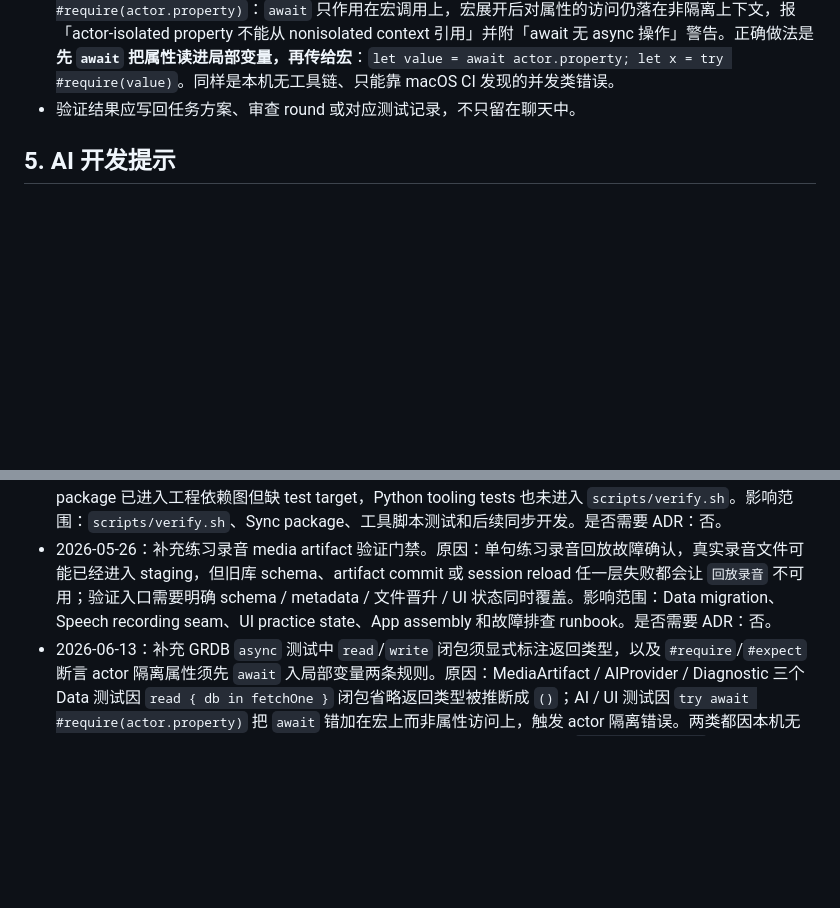
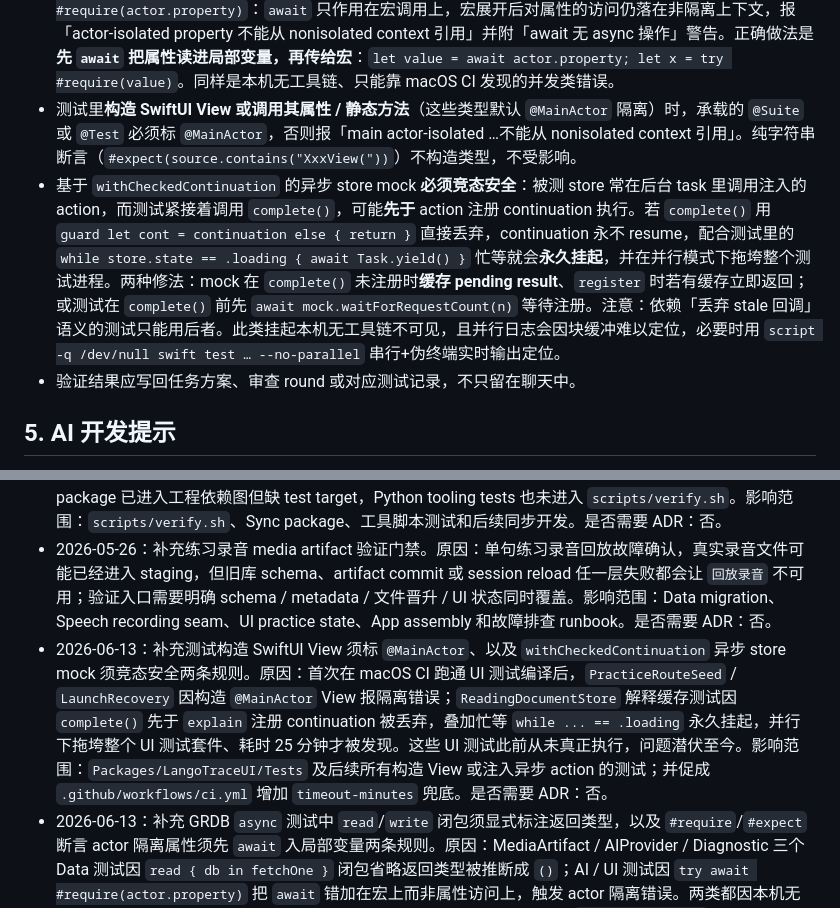
Before and after one commit to zibuyu2015831/LangoTrace, a Markdown page: docs/spec/009-testing-and-verification.md, 2 parts joined by grey strips. GitHub-like rendering; blank space fills up the shorter version.

```diff
--- a/docs/spec/009-testing-and-verification.md
+++ b/docs/spec/009-testing-and-verification.md
@@ -43,6 +43,8 @@
 - 涉及 iOS / iPadOS Keychain 的模拟器验证不得使用完全禁用 code signing 的构建产物。验证前应确认 iOS target 的 `CODE_SIGNING_ALLOWED` 不是 `NO`，并检查构建日志中有模拟器 entitlement 注入或本地签名步骤。
 - 在 `async` 测试函数里直接查库断言时，`databaseQueue.read`/`write` 的**单表达式闭包必须显式标注返回类型**，例如 `try await database.databaseQueue.read { db -> Row? in try Row.fetchOne(...) }`。GRDB 的 `read`/`write` 同时有同步与 `async` 重载，闭包省略返回类型且结果随后用可选链（`row?["col"]`）消费时，类型推断会把闭包返回值误判为 `()`，引发「`()` 没有下标」「表达式是 async 但未标 await」等编译错误，且本地无 Swift 工具链时只能靠 macOS CI 才能发现。同步测试函数里的同步 `read` 不受影响，不要盲目补 `await`。
 - 用 Swift Testing 的 `#require` / `#expect` 断言 **actor 隔离属性**时，不能写 `try await #require(actor.property)`：`await` 只作用在宏调用上，宏展开后对属性的访问仍落在非隔离上下文，报「actor-isolated property 不能从 nonisolated context 引用」并附「await 无 async 操作」警告。正确做法是**先 `await` 把属性读进局部变量，再传给宏**：`let value = await actor.property; let x = try #require(value)`。同样是本机无工具链、只能靠 macOS CI 发现的并发类错误。
+- 测试里**构造 SwiftUI View 或调用其属性 / 静态方法**（这些类型默认 `@MainActor` 隔离）时，承载的 `@Suite` 或 `@Test` 必须标 `@MainActor`，否则报「main actor-isolated …不能从 nonisolated context 引用」。纯字符串断言（`#expect(source.contains("XxxView("))`）不构造类型，不受影响。
+- 基于 `withCheckedContinuation` 的异步 store mock **必须竞态安全**：被测 store 常在后台 task 里调用注入的 action，而测试紧接着调用 `complete()`，可能**先于** action 注册 continuation 执行。若 `complete()` 用 `guard let cont = continuation else { return }` 直接丢弃，continuation 永不 resume，配合测试里的 `while store.state == .loading { await Task.yield() }` 忙等就会**永久挂起**，并在并行模式下拖垮整个测试进程。两种修法：mock 在 `complete()` 未注册时**缓存 pending result**、`register` 时若有缓存立即返回；或测试在 `complete()` 前先 `await mock.waitForRequestCount(n)` 等待注册。注意：依赖「丢弃 stale 回调」语义的测试只能用后者。此类挂起本机无工具链不可见，且并行日志会因块缓冲难以定位，必要时用 `script -q /dev/null swift test … --no-parallel` 串行+伪终端实时输出定位。
 - 验证结果应写回任务方案、审查 round 或对应测试记录，不只留在聊天中。
 
 ## 5. AI 开发提示
@@ -62,5 +64,6 @@
 - 2026-05-23：补充 TTS Provider 配置测试验证门禁。原因：TTS 配置测试跨 Core 配置模型、Data voice profile、AI Provider 请求、Speech 音频校验和 UI 结果面板，不能只用 AI HTTP 响应测试代表音频可用性。影响范围：TTS Provider 配置、Speech package test target、逐句播放前置和后续媒体资产基础设施任务。是否需要 ADR：否，沿用 011 规范。
 - 2026-05-24：补充 Sync package 和 Python tooling 进入统一验证门禁。原因：项目级审查确认 Sync package 已进入工程依赖图但缺 test target，Python tooling tests 也未进入 `scripts/verify.sh`。影响范围：`scripts/verify.sh`、Sync package、工具脚本测试和后续同步开发。是否需要 ADR：否。
 - 2026-05-26：补充练习录音 media artifact 验证门禁。原因：单句练习录音回放故障确认，真实录音文件可能已经进入 staging，但旧库 schema、artifact commit 或 session reload 任一层失败都会让 `回放录音` 不可用；验证入口需要明确 schema / metadata / 文件晋升 / UI 状态同时覆盖。影响范围：Data migration、Speech recording seam、UI practice state、App assembly 和故障排查 runbook。是否需要 ADR：否。
+- 2026-06-13：补充测试构造 SwiftUI View 须标 `@MainActor`、以及 `withCheckedContinuation` 异步 store mock 须竞态安全两条规则。原因：首次在 macOS CI 跑通 UI 测试编译后，`PracticeRouteSeed` / `LaunchRecovery` 因构造 `@MainActor` View 报隔离错误；`ReadingDocumentStore` 解释缓存测试因 `complete()` 先于 `explain` 注册 continuation 被丢弃，叠加忙等 `while ... == .loading` 永久挂起，并行下拖垮整个 UI 测试套件、耗时 25 分钟才被发现。这些 UI 测试此前从未真正执行，问题潜伏至今。影响范围：`Packages/LangoTraceUI/Tests` 及后续所有构造 View 或注入异步 action 的测试；并促成 `.github/workflows/ci.yml` 增加 `timeout-minutes` 兜底。是否需要 ADR：否。
 - 2026-06-13：补充 GRDB `async` 测试中 `read`/`write` 闭包须显式标注返回类型，以及 `#require`/`#expect` 断言 actor 隔离属性须先 `await` 入局部变量两条规则。原因：MediaArtifact / AIProvider / Diagnostic 三个 Data 测试因 `read { db in fetchOne }` 闭包省略返回类型被推断成 `()`；AI / UI 测试因 `try await #require(actor.property)` 把 `await` 错加在宏上而非属性访问上，触发 actor 隔离错误。两类都因本机无 Swift 工具链只能靠 macOS CI 暴露，需沉淀为约定避免复发。影响范围：`Packages/*/Tests` 中所有直接查库断言或断言 actor 隔离值的测试。是否需要 ADR：否。
 - 2026-06-13：登记 GitHub Actions CI 为 `scripts/verify.sh` 的远程镜像门禁。原因：`.github/workflows/ci.yml` 已进入仓库并在 push / PR 跑全套验证，但 spec 与 environment 文档此前未记录远程 CI，文档落后于工程事实；同时记录 CI 模拟器目标的自动回退策略，避免 runner 镜像设备轮换导致 destination 解析失败。影响范围：`.github/workflows/ci.yml`、`scripts/verify.sh`、`docs/development/environment.md`、合并前验证流程和后续模拟器基线调整。是否需要 ADR：否，沿用本规范的本地优先验证关系。
```
Also changed, not shown: docs/development/002-ci-and-branch-workflow.md (+3 -0 lines).
